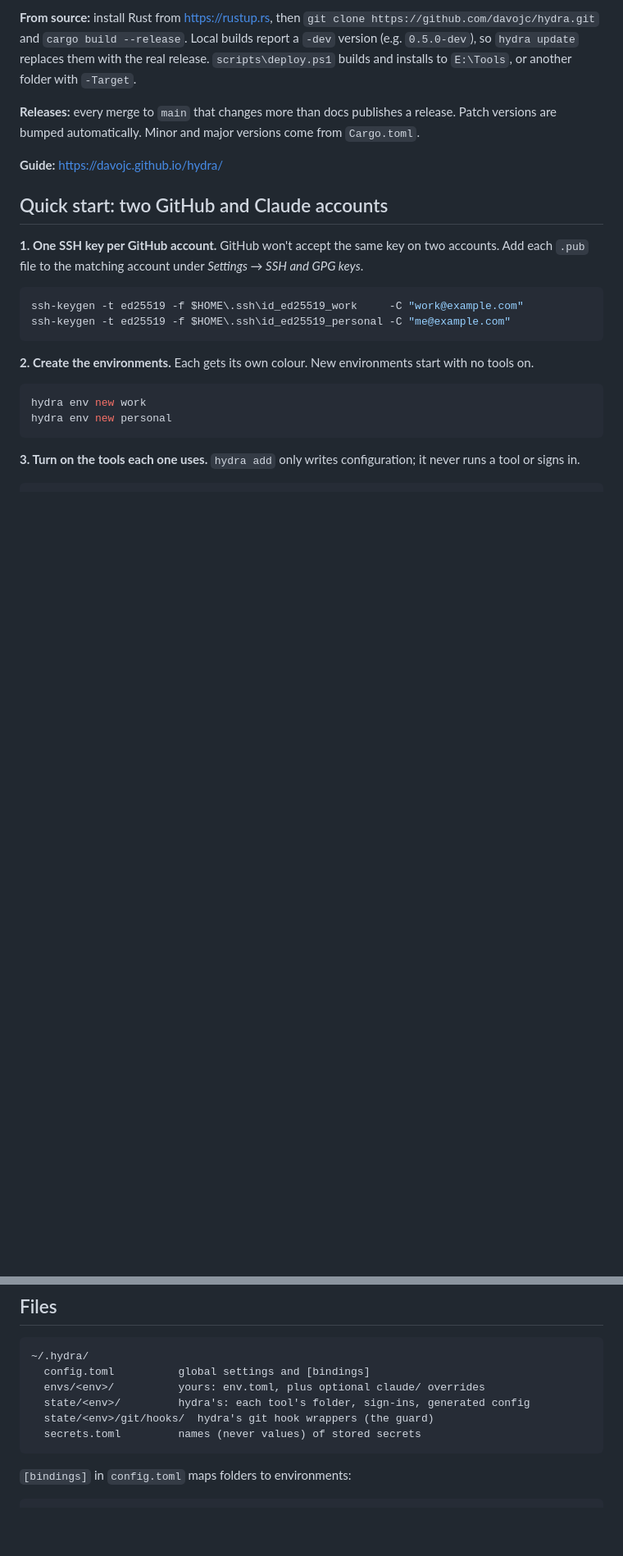
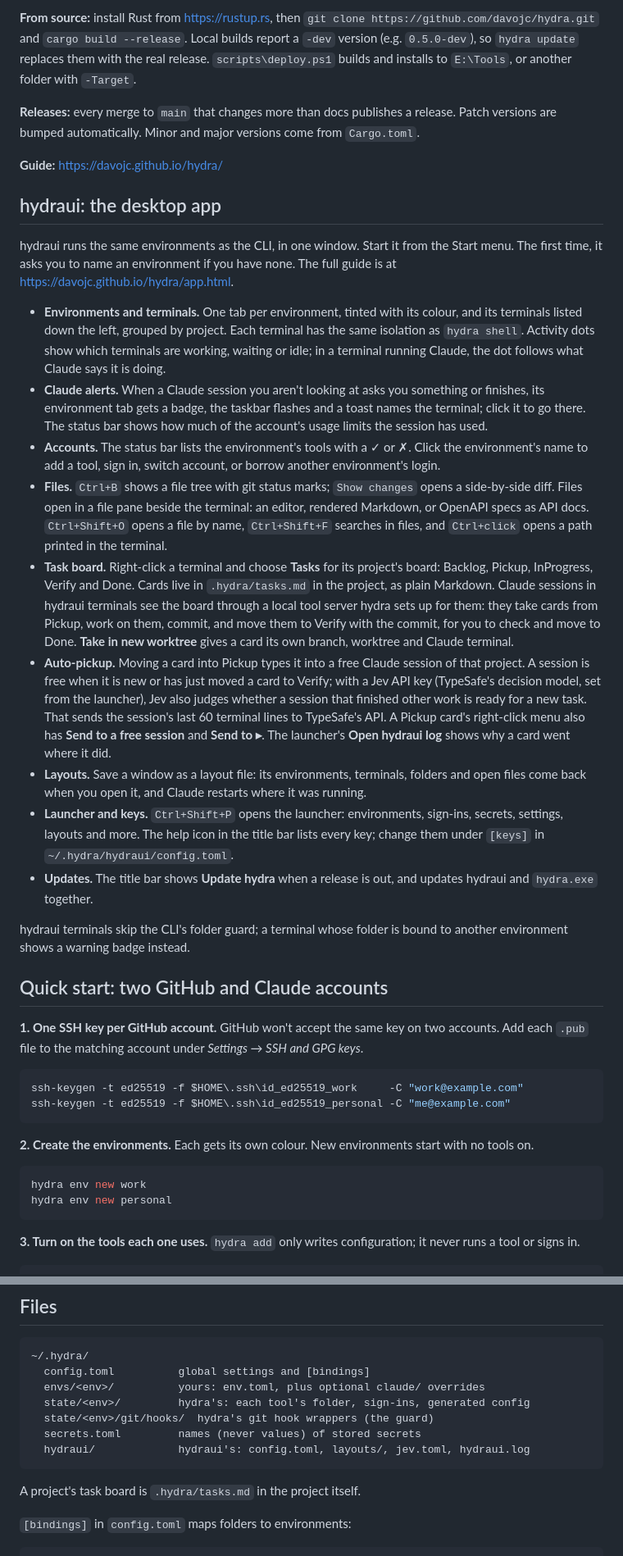
Before and after one commit to davojc/hydra, a Markdown page: README.md, 2 parts joined by grey strips. Shown at 82% size. Drawn GitHub-style; blank space fills up the shorter version.

Commit message:
docs: README covers hydraui, the task board, auto-pickup and Claude alerts
Co-Authored-By: Claude Opus 5.5 (1M context) <noreply@anthropic.com>
Claude-Session: https://claude.ai/code/session_01J42XhFQsA6kmboRxcHaADG

````diff
--- a/README.md
+++ b/README.md
@@ -40,6 +46,22 @@ hydra init        # creates ~/.hydra
 **Releases:** every merge to `main` that changes more than docs publishes a release. Patch versions are bumped automatically. Minor and major versions come from `Cargo.toml`.
 
 **Guide:** <https://davojc.github.io/hydra/>
+
+## hydraui: the desktop app
+
+hydraui runs the same environments as the CLI, in one window. Start it from the Start menu. The first time, it asks you to name an environment if you have none. The full guide is at <https://davojc.github.io/hydra/app.html>.
+
+- **Environments and terminals.** One tab per environment, tinted with its colour, and its terminals listed down the left, grouped by project. Each terminal has the same isolation as `hydra shell`. Activity dots show which terminals are working, waiting or idle; in a terminal running Claude, the dot follows what Claude says it is doing.
+- **Claude alerts.** When a Claude session you aren't looking at asks you something or finishes, its environment tab gets a badge, the taskbar flashes and a toast names the terminal; click it to go there. The status bar shows how much of the account's usage limits the session has used.
+- **Accounts.** The status bar lists the environment's tools with a ✓ or ✗. Click the environment's name to add a tool, sign in, switch account, or borrow another environment's login.
+- **Files.** `Ctrl+B` shows a file tree with git status marks; `Show changes` opens a side-by-side diff. Files open in a file pane beside the terminal: an editor, rendered Markdown, or OpenAPI specs as API docs. `Ctrl+Shift+O` opens a file by name, `Ctrl+Shift+F` searches in files, and `Ctrl+click` opens a path printed in the terminal.
+- **Task board.** Right-click a terminal and choose **Tasks** for its project's board: Backlog, Pickup, InProgress, Verify and Done. Cards live in `.hydra/tasks.md` in the project, as plain Markdown. Claude sessions in hydraui terminals see the board through a local tool server hydra sets up for them: they take cards from Pickup, work on them, commit, and move them to Verify with the commit, for you to check and move to Done. **Take in new worktree** gives a card its own branch, worktree and Claude terminal.
+- **Auto-pickup.** Moving a card into Pickup types it into a free Claude session of that project. A session is free when it is new or has just moved a card to Verify; with a Jev API key (TypeSafe's decision model, set from the launcher), Jev also judges whether a session that finished other work is ready for a new task. That sends the session's last 60 terminal lines to TypeSafe's API. A Pickup card's right-click menu also has **Send to a free session** and **Send to ▸**. The launcher's **Open hydraui log** shows why a card went where it did.
+- **Layouts.** Save a window as a layout file: its environments, terminals, folders and open files come back when you open it, and Claude restarts where it was running.
+- **Launcher and keys.** `Ctrl+Shift+P` opens the launcher: environments, sign-ins, secrets, settings, layouts and more. The help icon in the title bar lists every key; change them under `[keys]` in `~/.hydra/hydraui/config.toml`.
+- **Updates.** The title bar shows **Update hydra <version>** when a release is out, and updates hydraui and `hydra.exe` together.
+
+hydraui terminals skip the CLI's folder guard; a terminal whose folder is bound to another environment shows a warning badge instead.
 
 ## Quick start: two GitHub and Claude accounts
 
@@ -263,7 +286,10 @@ Output is coloured in terminals; set NO_COLOR=1 to turn it off.
   state/<env>/         hydra's: each tool's folder, sign-ins, generated config
   state/<env>/git/hooks/  hydra's git hook wrappers (the guard)
   secrets.toml         names (never values) of stored secrets
+  hydraui/             hydraui's: config.toml, layouts/, jev.toml, hydraui.log
 ```
+
+A project's task board is `.hydra/tasks.md` in the project itself.
 
 `[bindings]` in `config.toml` maps folders to environments:
 
````
Also changed, not shown: other parts of README.md (+9 -2 lines).
